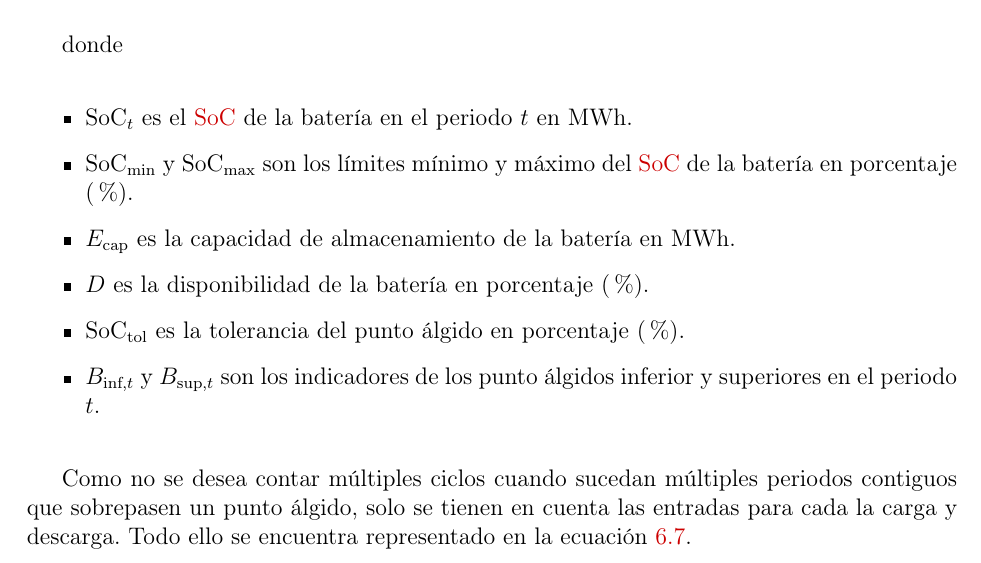
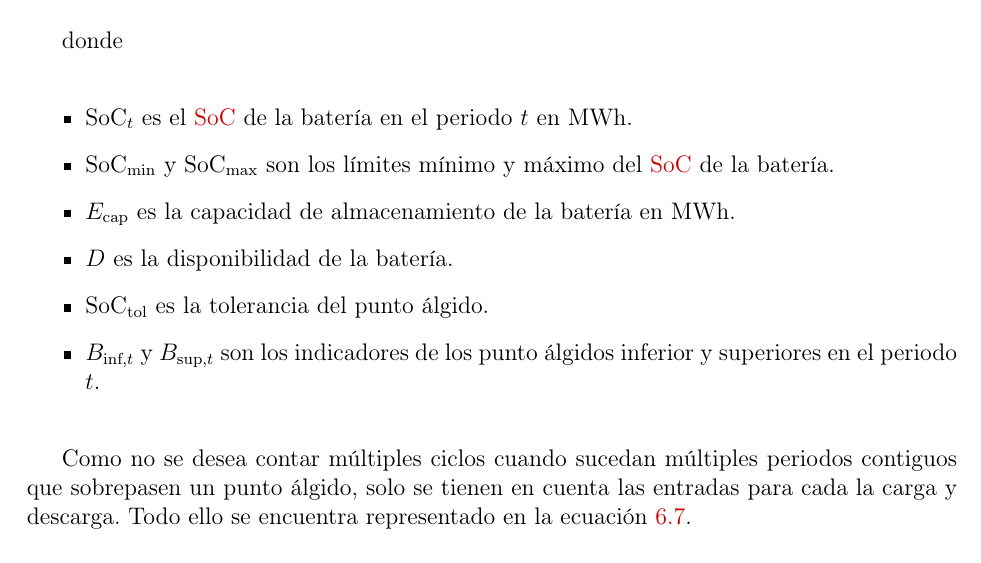
Before and after one commit to josugoar/optibat, a LaTeX thesis (principal.tex, which reads chapter6.tex): part of page 86 of 129, cut so that both start at the same text. Compiled offline with pdfLaTeX.

Commit message:
Fix incorrect terminology

```diff
--- a/chapter6.tex
+++ b/chapter6.tex
@@ -248,13 +248,13 @@ Es extremadamente importante que el sistema se defienda ante situaciones de cicl
 
     \item \( \mathrm{SoC}_{t} \) es el \gls{soc} de la batería en el periodo \( t \) en \si{{\mega\watt\hour}}.
 
-    \item \( \mathrm{SoC}_{\text{min}} \) y \( \mathrm{SoC}_{\text{max}} \) son los límites mínimo y máximo del \gls{soc} de la batería en porcentaje (\%).
+    \item \( \mathrm{SoC}_{\text{min}} \) y \( \mathrm{SoC}_{\text{max}} \) son los límites mínimo y máximo del \gls{soc} de la batería.
 
     \item \( E_{\text{cap}} \) es la capacidad de almacenamiento de la batería en \si{{\mega\watt\hour}}.
 
-    \item \( D \) es la disponibilidad de la batería en porcentaje (\%).
+    \item \( D \) es la disponibilidad de la batería.
 
-    \item \( \mathrm{SoC}_{\text{tol}} \) es la tolerancia del punto álgido en porcentaje (\%).
+    \item \( \mathrm{SoC}_{\text{tol}} \) es la tolerancia del punto álgido.
 
     \item \( B_{\text{inf}, t} \) y \( B_{\text{sup}, t} \) son los indicadores de los punto álgidos inferior y superiores en el periodo \( t \).
 
```
